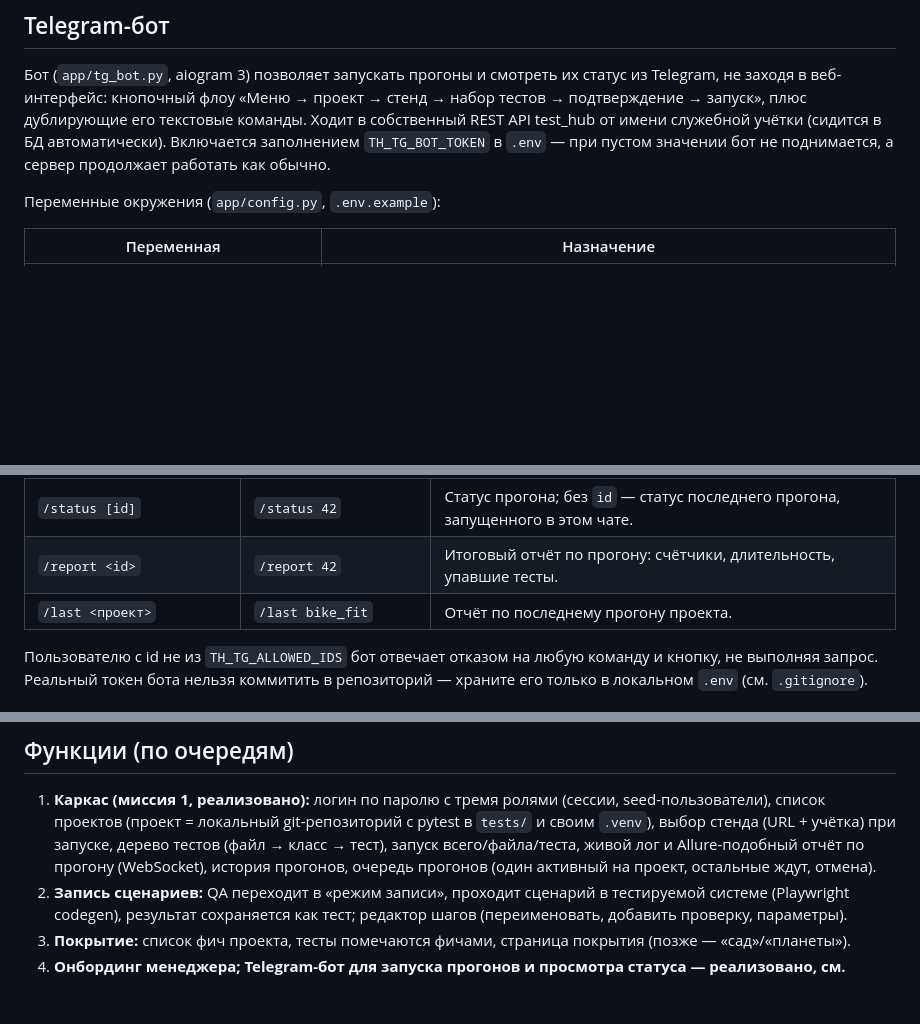
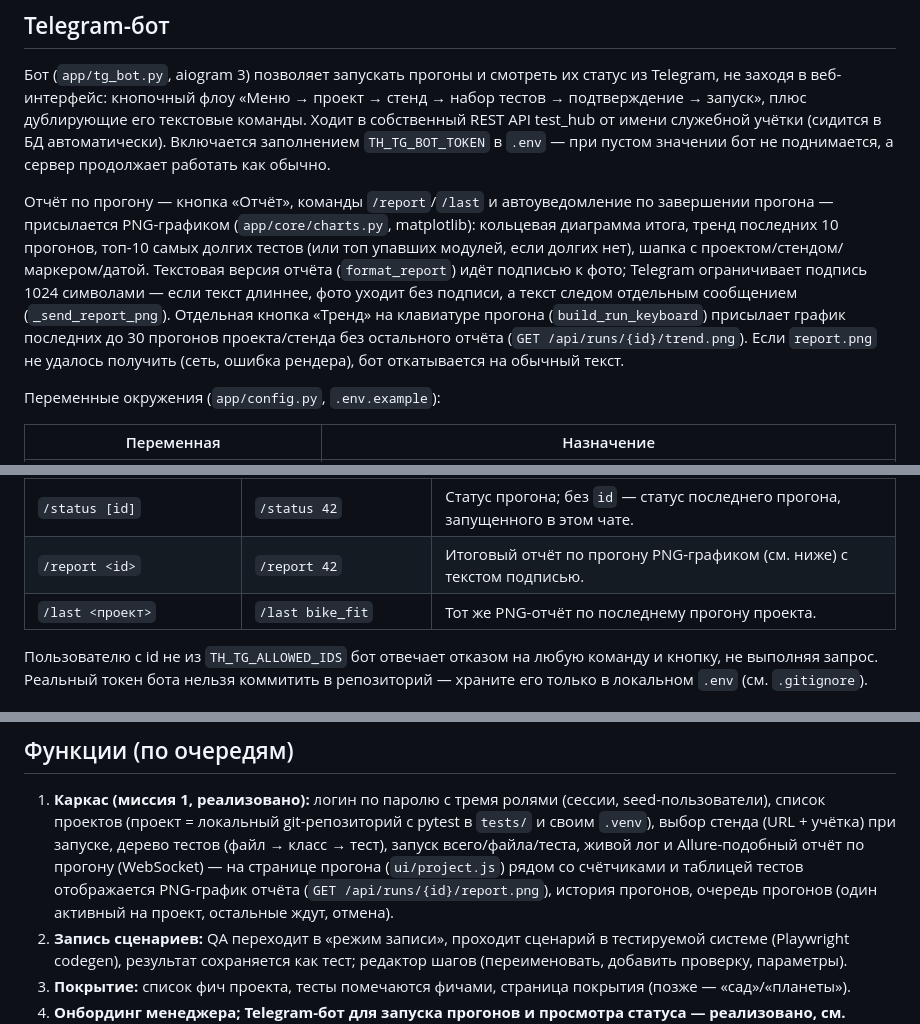
Before and after one commit to andrewkorotkoW/test_hub, a Markdown page: README.md, 3 parts joined by grey strips. GitHub-like rendering; blank space fills up the shorter version.

Commit message:
README: PNG-отчёт прогона, кнопка «Тренд», matplotlib в зависимостях
Co-Authored-By: Claude Sonnet 5 <noreply@anthropic.com>

```diff
--- a/README.md
+++ b/README.md
@@ -89,6 +89,18 @@ Seed-пользователи (создаются автоматически п
 автоматически). Включается заполнением `TH_TG_BOT_TOKEN` в `.env` — при пустом
 значении бот не поднимается, а сервер продолжает работать как обычно.
 
+Отчёт по прогону — кнопка «Отчёт», команды `/report`/`/last` и автоуведомление
+по завершении прогона — присылается PNG-графиком (`app/core/charts.py`,
+matplotlib): кольцевая диаграмма итога, тренд последних 10 прогонов, топ-10
+самых долгих тестов (или топ упавших модулей, если долгих нет), шапка с
+проектом/стендом/маркером/датой. Текстовая версия отчёта (`format_report`)
+идёт подписью к фото; Telegram ограничивает подпись 1024 символами — если
+текст длиннее, фото уходит без подписи, а текст следом отдельным сообщением
+(`_send_report_png`). Отдельная кнопка «Тренд» на клавиатуре прогона
+(`build_run_keyboard`) присылает график последних до 30 прогонов проекта/стенда
+без остального отчёта (`GET /api/runs/{id}/trend.png`). Если `report.png` не
+удалось получить (сеть, ошибка рендера), бот откатывается на обычный текст.
+
 Переменные окружения (`app/config.py`, `.env.example`):
 
 | Переменная | Назначение |
@@ -106,8 +118,8 @@ Seed-пользователи (создаются автоматически п
 | `/projects` | `/projects` | Список проектов и их стендов. |
 | `/run <проект> <стенд> [маркер]` | `/run bike_fit stage smoke` | Ставит прогон в очередь (маркер — как в `pytest -m`, может содержать пробелы). |
 | `/status [id]` | `/status 42` | Статус прогона; без `id` — статус последнего прогона, запущенного в этом чате. |
-| `/report <id>` | `/report 42` | Итоговый отчёт по прогону: счётчики, длительность, упавшие тесты. |
-| `/last <проект>` | `/last bike_fit` | Отчёт по последнему прогону проекта. |
+| `/report <id>` | `/report 42` | Итоговый отчёт по прогону PNG-графиком (см. ниже) с текстом подписью. |
+| `/last <проект>` | `/last bike_fit` | Тот же PNG-отчёт по последнему прогону проекта. |
 
 Пользователю с id не из `TH_TG_ALLOWED_IDS` бот отвечает отказом на любую команду
 и кнопку, не выполняя запрос. Реальный токен бота нельзя коммитить в репозиторий —
@@ -155,8 +167,10 @@ test_hub только запускает `pytest` внутри их собств
    seed-пользователи), список проектов (проект = локальный git-репозиторий с
    pytest в `tests/` и своим `.venv`), выбор стенда (URL + учётка) при запуске,
    дерево тестов (файл → класс → тест), запуск всего/файла/теста, живой лог и
-   Allure-подобный отчёт по прогону (WebSocket), история прогонов, очередь
-   прогонов (один активный на проект, остальные ждут, отмена).
+   Allure-подобный отчёт по прогону (WebSocket) — на странице прогона (`ui/project.js`)
+   рядом со счётчиками и таблицей тестов отображается PNG-график отчёта
+   (`GET /api/runs/{id}/report.png`), история прогонов, очередь прогонов (один
+   активный на проект, остальные ждут, отмена).
 2. **Запись сценариев:** QA переходит в «режим записи», проходит сценарий в
    тестируемой системе (Playwright codegen), результат сохраняется как тест;
    редактор шагов (переименовать, добавить проверку, параметры).
```
Also changed, not shown: other parts of README.md (+1 -1 lines).
